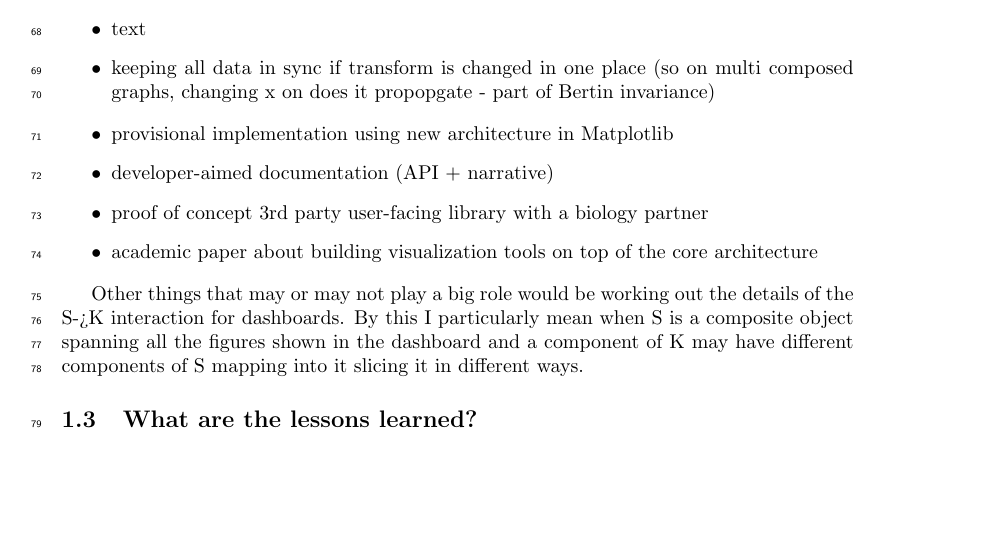
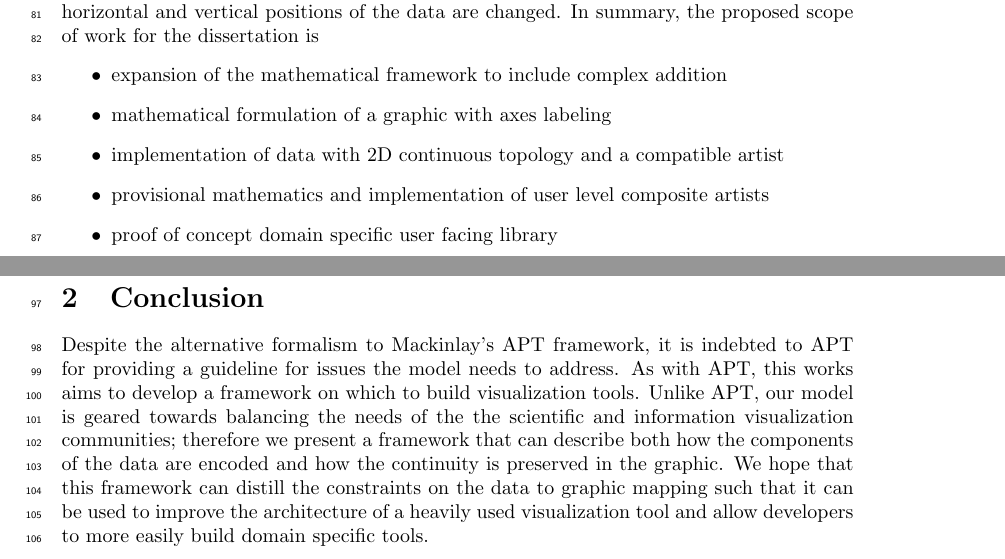
Before and after one commit to story645/proposal, a LaTeX document (draft/sections/next.tex): part of page 2 of 2 before the commit and two parts of pages 2 and 3 of 3 after it, the two joined at a grey line, cut at the place of the change, the shorter picture padded with empty space. Compiled offline with pdfLaTeX.

Commit message:
finished out conclusion

```diff
--- a/draft/sections/next.tex
+++ b/draft/sections/next.tex
@@ -21 +22,2 @@ While the model and prototype demonstrate that generation of simple marks from t
+The model supports simple composition of glyphs by overlaying glyphs at the same position, but more work is needed to define an operator where the fiber bundles have shared $\gbase_2 \hookrightarrow \gbase_1$ such that fibers could be pulled back over the subset. This complex operator is necessary for building semantically meaningful components such as interactive visualizations that update on shared \gbase, such as brush-linked views\cite{beckerBrushingScatterplots1987,bujaInteractiveData1991} and verifying constraints in multiple view systems \cite{hullmanKeeping2018}. The models simple addition supports axes as standalone artists with overlapping visual position encoding, but the complex operator would allow for keeping labels consistent with text when for example the horizontal and vertical positions of the data are changed. In summary, the proposed scope of work for the dissertation is
 \begin{itemize}
@@ -30,15 +24,12 @@ While the model and prototype demonstrate that generation of simple marks from t
-    \item layout
-    \item text
-    \item keeping all data in sync if transform is changed in one place (so on multi composed graphs, changing x on does it propopgate - part of Bertin invariance)
+    \item expansion of the mathematical framework to include complex addition
+    \item mathematical formulation of a graphic with axes labeling
+    \item implementation of data with 2D continuous topology and a compatible artist
+    \item provisional mathematics and implementation of user level composite artists
+    \item proof of concept domain specific user facing library
 \end{itemize}
-\begin{itemize}
-    \item provisional implementation using new architecture in Matplotlib
-    \item developer-aimed documentation (API + narrative)
-    \item proof of concept 3rd party user-facing library with a biology partner
-    \item academic paper about building visualization tools on top of the core architecture
-\end{itemize}
+Additionally, implementing the complex addition operator would allow for developing a mathematical formalism and prototype of how interactivity would work in this model. Other potential tasks for future work is implementing a data object for a non-trivial fiber bundle and exploiting the models section level formalism to build distributed data source models and concurrent artists. This could be pushed further to integrate with topological\cite{heineSurveyTopologybasedMethods2016} and functional \cite{ramsayFunctionalDataAnalysis2006a} data analysis methods. While this paper formulates the math in terms of topology and groups, the model lends itself to a categorical formulation\cite{fongInvitationAppliedCategory2019,milewskiCategoryTheoryProgrammers}.
 
-Other things that may or may not play a big role would be working out the details of the S->K interaction for dashboards. By this I particularly mean when S is a composite object spanning all the figures shown in the dashboard and a component of K may have different components of S mapping into it slicing it in different ways.
-\subsection{What are the lessons learned?}
 
+\section{Conclusion}
+Despite the alternative formalism to Mackinlay's APT framework, it is indebted to APT for providing a guideline for issues the model needs to address. As with APT, this works aims to develop a framework on which to build visualization tools. Unlike APT, our model is geared towards balancing the needs of the the scientific and information visualization communities; therefore we present a framework that can describe both how the components of the data are encoded and how the continuity is preserved in the graphic. We hope that this framework can distill the constraints on the data to graphic mapping such that it can be used to improve the architecture of a heavily used visualization tool and allow developers to more easily build domain specific tools.
 \end{document}
```
Also changed, not shown: draft/sections/next.tex (17 more changed lines).
